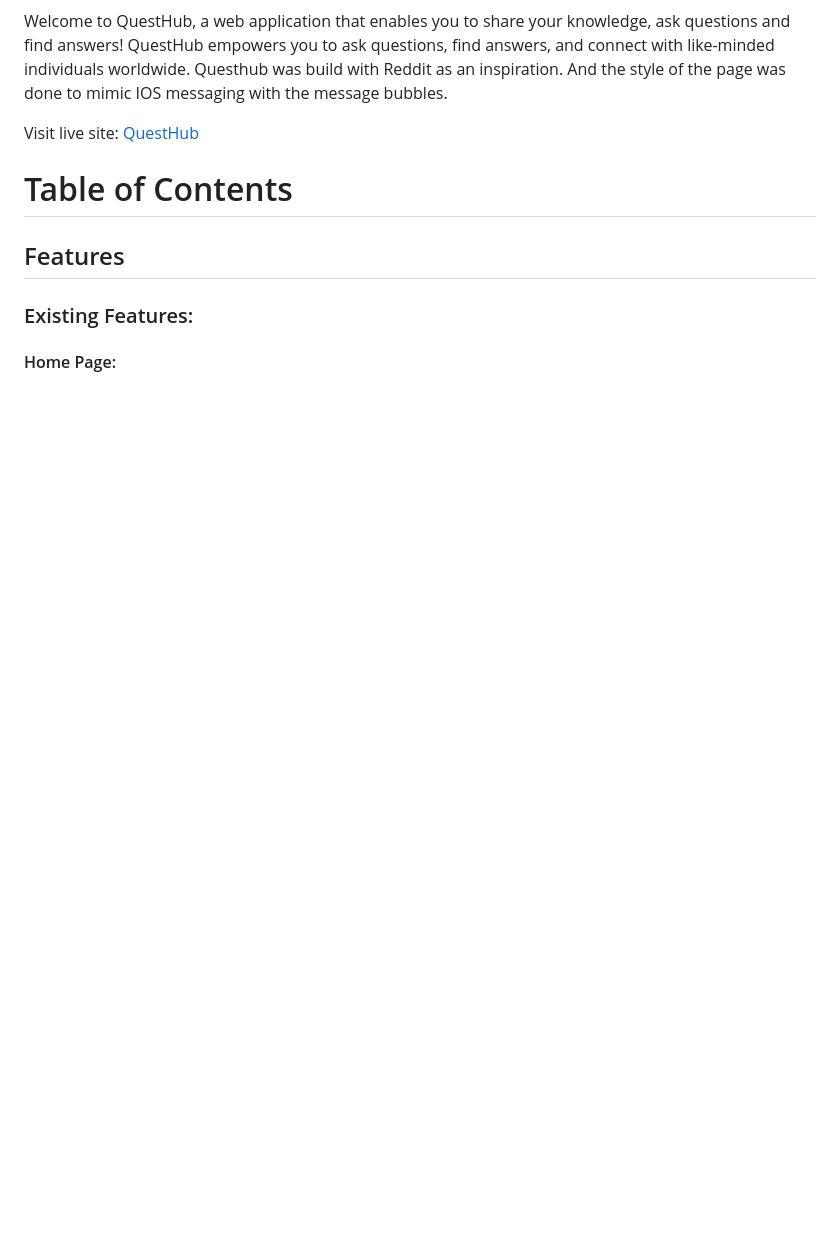
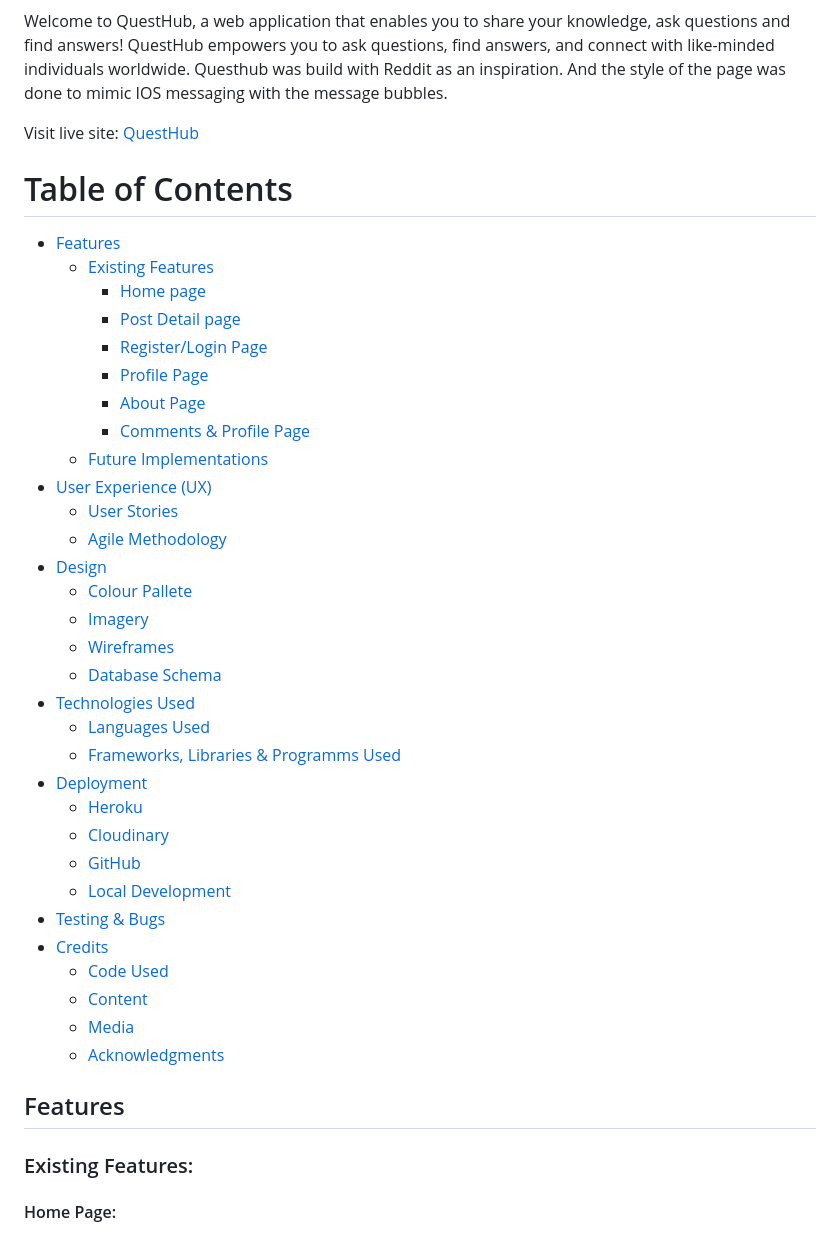
Before and after one commit to DilaraUcar/django-portfolio-project, a Markdown page: README.md, the part around the change. GitHub-like rendering; blank space fills up the shorter version.

Commit message:
Added table of contents to readme file

```diff
--- a/README.md
+++ b/README.md
@@ -7,7 +7,37 @@ Welcome to QuestHub, a web application that enables you to share your knowledge,
 Visit live site: [QuestHub](https://django-portfolio-468596d338f0.herokuapp.com/)
 
 # Table of Contents
-
+* [Features](#Features)
+  * [Existing Features](#existing-features)
+    * [Home page](#home-page)
+    * [Post Detail page](#post-detail-page)
+    * [Register/Login Page](#registerlogin-page)
+    * [Profile Page](#profile-page)
+    * [About Page](#about-page)
+    * [Comments & Profile Page](#comments--profile-page)
+  * [Future Implementations](#future-implementations)
+* [User Experience (UX)](#user-experience-ux)
+  * [User Stories](#user-stories)
+  * [Agile Methodology](#agile-methodology)
+* [Design](#design)
+  * [Colour Pallete](#colour-pallete)
+  * [Imagery](#imagery)
+  * [Wireframes](#wireframes)
+  * [Database Schema](#database-schema)
+* [Technologies Used](#technologies-used)
+  * [Languages Used](#languages-used)
+  * [Frameworks, Libraries & Programms Used](#frameworks-libraries--programms-used)
+* [Deployment](#deployment)
+  * [Heroku](#heroku)
+  * [Cloudinary](#cloudinary)
+  * [GitHub](#github)
+  * [Local Development](#local-development)
+* [Testing & Bugs](#testing--bugs)
+* [Credits](#credits)
+  * [Code Used](#code-used)
+  * [Content](#content)
+  * [Media](#media)
+  * [Acknowledgments](#acknowledgments)
 
 ## Features
 
```
